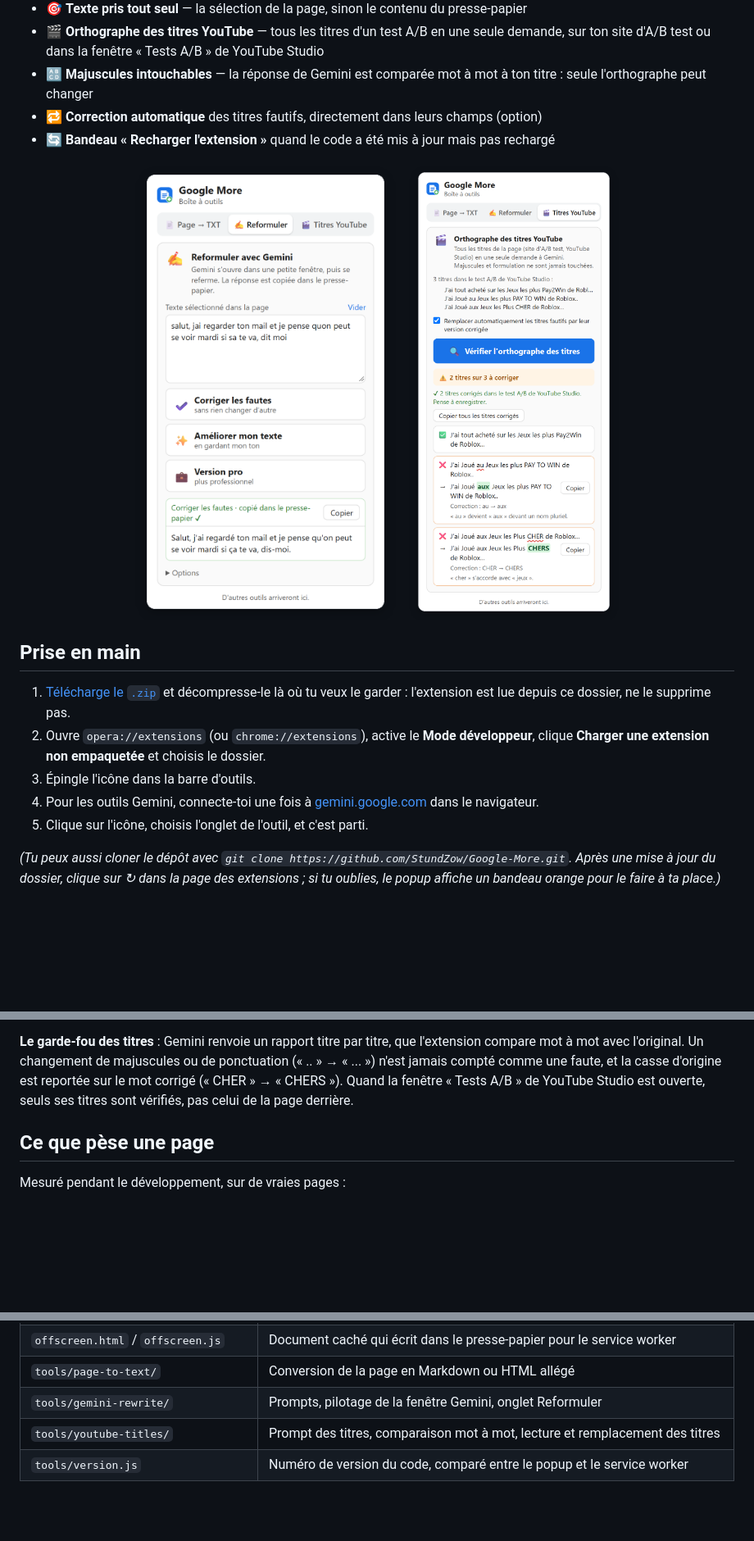
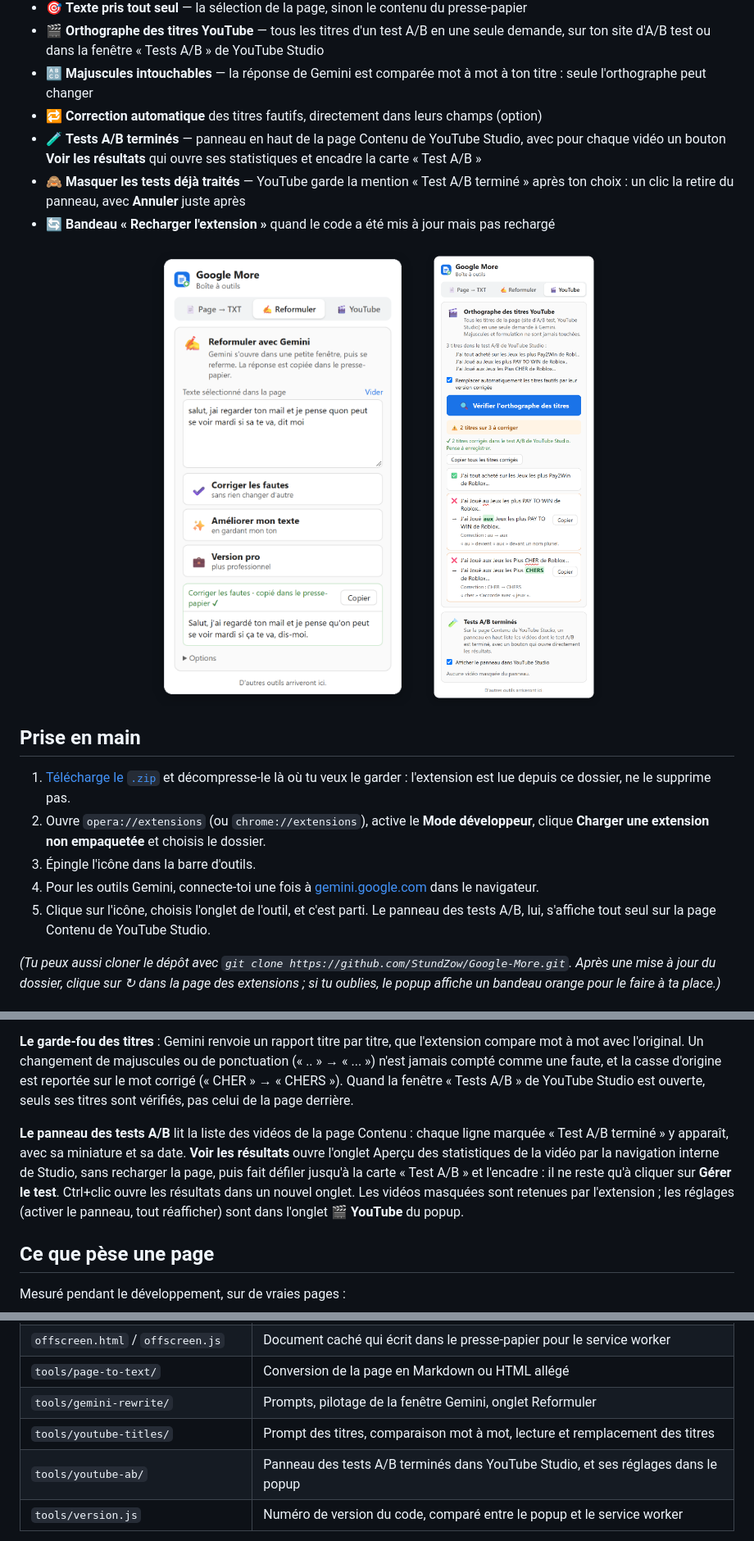
Before and after one commit to ConejoCORP/Google-More, a Markdown page: README.md, 3 parts joined by grey strips. Shown at 82% size. Rendered like a GitHub page; pictures changed too: screenshots/02_reformuler.png, screenshots/03_titres-youtube.png; blank space fills up the shorter version.

```diff
--- a/README.md
+++ b/README.md
@@ -32,6 +34,8 @@ Parce que le HTML d'une page est énorme et plein de bruit : la page d'achat de
 - 🎬 **Orthographe des titres YouTube** — tous les titres d'un test A/B en une seule demande, sur ton site d'A/B test ou dans la fenêtre « Tests A/B » de YouTube Studio
 - 🔠 **Majuscules intouchables** — la réponse de Gemini est comparée mot à mot à ton titre : seule l'orthographe peut changer
 - 🔁 **Correction automatique** des titres fautifs, directement dans leurs champs (option)
+- 🧪 **Tests A/B terminés** — panneau en haut de la page Contenu de YouTube Studio, avec pour chaque vidéo un bouton **Voir les résultats** qui ouvre ses statistiques et encadre la carte « Test A/B »
+- 🙈 **Masquer les tests déjà traités** — YouTube garde la mention « Test A/B terminé » après ton choix : un clic la retire du panneau, avec **Annuler** juste après
 - 🔄 **Bandeau « Recharger l'extension »** quand le code a été mis à jour mais pas rechargé
 
 <div align="center">
@@ -46,7 +50,7 @@ Parce que le HTML d'une page est énorme et plein de bruit : la page d'achat de
 2. Ouvre `opera://extensions` (ou `chrome://extensions`), active le **Mode développeur**, clique **Charger une extension non empaquetée** et choisis le dossier.
 3. Épingle l'icône dans la barre d'outils.
 4. Pour les outils Gemini, connecte-toi une fois à [gemini.google.com](https://gemini.google.com) dans le navigateur.
-5. Clique sur l'icône, choisis l'onglet de l'outil, et c'est parti.
+5. Clique sur l'icône, choisis l'onglet de l'outil, et c'est parti. Le panneau des tests A/B, lui, s'affiche tout seul sur la page Contenu de YouTube Studio.
 
 *(Tu peux aussi cloner le dépôt avec `git clone https://github.com/StundZow/Google-More.git`. Après une mise à jour du dossier, clique sur ↻ dans la page des extensions ; si tu oublies, le popup affiche un bandeau orange pour le faire à ta place.)*
 
@@ -57,6 +61,8 @@ Parce que le HTML d'une page est énorme et plein de bruit : la page d'achat de
 **Reformuler** et **Titres YouTube** n'utilisent pas de clé d'API : l'extension ouvre une petite fenêtre Gemini au premier plan (dans un onglet en arrière-plan, Gemini ne rédige pas), écrit le prompt, attend la fin de la réponse, la récupère, puis referme la fenêtre et te rend la main. Pendant ce temps, l'icône affiche « … », puis « ✓ ». Si quelque chose bloque (connexion demandée, limite atteinte), la fenêtre reste ouverte pour que tu voies le problème.
 
 **Le garde-fou des titres** : Gemini renvoie un rapport titre par titre, que l'extension compare mot à mot avec l'original. Un changement de majuscules ou de ponctuation (« .. » → « ... ») n'est jamais compté comme une faute, et la casse d'origine est reportée sur le mot corrigé (« CHER » → « CHERS »). Quand la fenêtre « Tests A/B » de YouTube Studio est ouverte, seuls ses titres sont vérifiés, pas celui de la page derrière.
+
+**Le panneau des tests A/B** lit la liste des vidéos de la page Contenu : chaque ligne marquée « Test A/B terminé » y apparaît, avec sa miniature et sa date. **Voir les résultats** ouvre l'onglet Aperçu des statistiques de la vidéo par la navigation interne de Studio, sans recharger la page, puis fait défiler jusqu'à la carte « Test A/B » et l'encadre : il ne reste qu'à cliquer sur **Gérer le test**. Ctrl+clic ouvre les résultats dans un nouvel onglet. Les vidéos masquées sont retenues par l'extension ; les réglages (activer le panneau, tout réafficher) sont dans l'onglet **🎬 YouTube** du popup.
 
 ## Ce que pèse une page
 
@@ -106,6 +113,7 @@ python test/screenshots.py
 | `tools/page-to-text/` | Conversion de la page en Markdown ou HTML allégé |
 | `tools/gemini-rewrite/` | Prompts, pilotage de la fenêtre Gemini, onglet Reformuler |
 | `tools/youtube-titles/` | Prompt des titres, comparaison mot à mot, lecture et remplacement des titres |
+| `tools/youtube-ab/` | Panneau des tests A/B terminés dans YouTube Studio, et ses réglages dans le popup |
 | `tools/version.js` | Numéro de version du code, comparé entre le popup et le service worker |
 
 **Ajouter un outil** : crée un dossier `tools/<nom-outil>/`, ajoute un bouton dans `.tabs` et une `<section data-panel="…">` dans `popup.html`, branche son script, puis déclare les permissions nécessaires dans `manifest.json`.
```
Also changed, not shown: other parts of README.md (+7 -4 lines), screenshots/01_page-to-txt.png, 10 other files.
